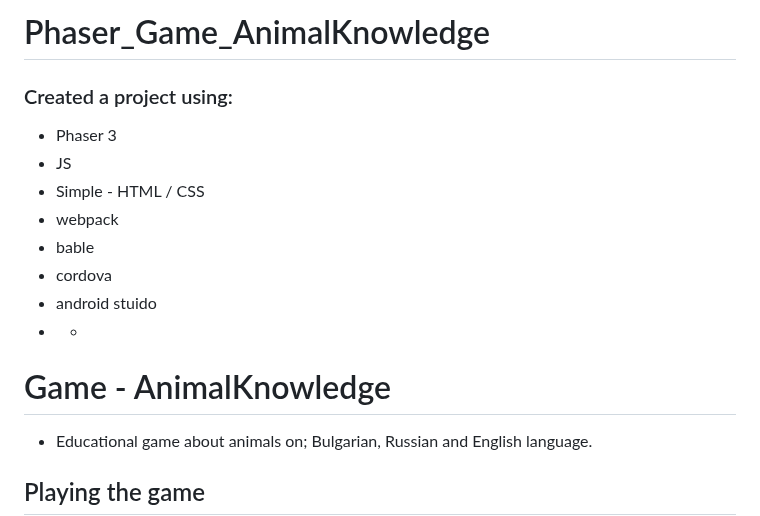
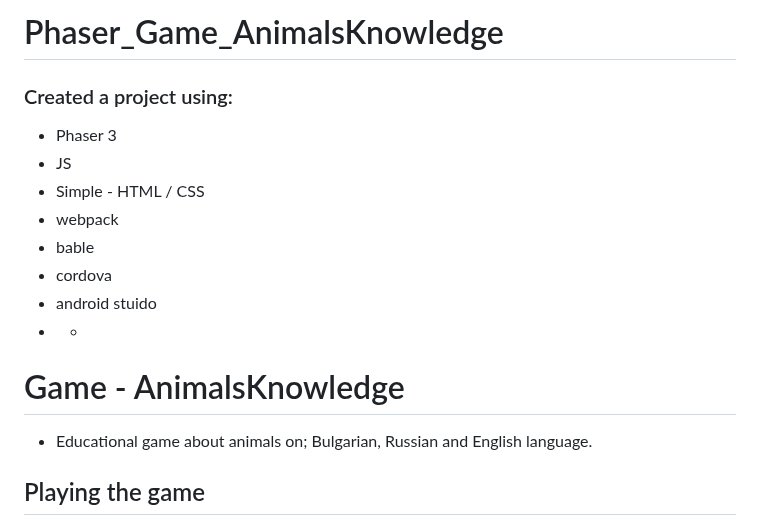
Before and after one commit to byAbaddon/Phaser_Game_AnimalKnowledge, a Markdown page: README.md, the part around the change. Drawn GitHub-style.

```diff
--- a/README.md
+++ b/README.md
@@ -1,4 +1,4 @@
-# Phaser_Game_AnimalKnowledge
+# Phaser_Game_AnimalsKnowledge
 
 ### Created a project using:
 + Phaser 3
@@ -10,7 +10,7 @@
 + android stuido
 + +
 
-# Game - AnimalKnowledge
+# Game - AnimalsKnowledge
 - Educational game about animals on; Bulgarian, Russian and English language.
 
 ## Playing the game
```
